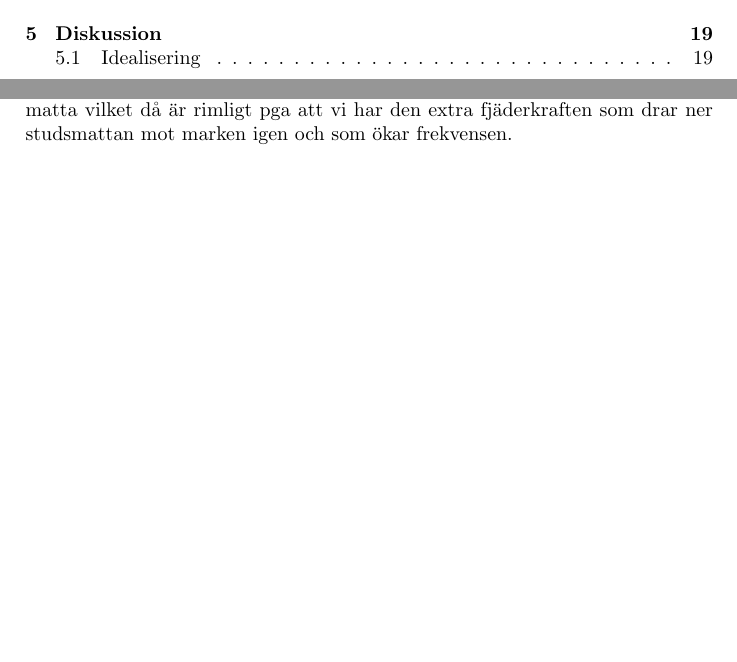
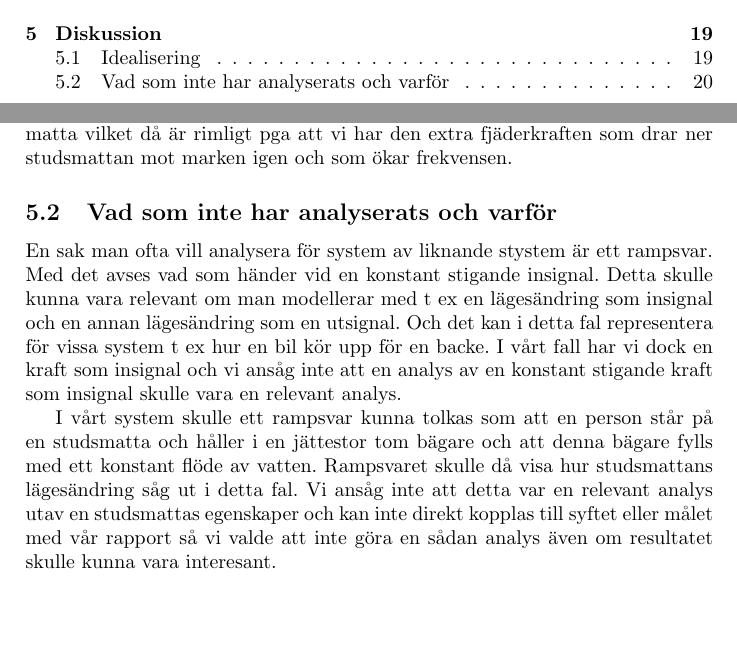
Before and after one commit to bangerius/Svangningssystem, a LaTeX document (Studsmatta.tex): two parts of pages 2 and 20 of 21, joined at a grey line, cut so that both start at the same text. Compiled offline with pdfLaTeX.

Commit message:
Stoppade in igen

```diff
--- a/Studsmatta.tex
+++ b/Studsmatta.tex
@@ -556,6 +556,13 @@ Vidare så med en riktig studsmatta hinner i princip vid höga hopp en studsmatt
 
 Detta har flertalet efterverkningar på vårt system, en av de större effekterna är att vi får en annan resonansfrekvens än vad som skulle vara fallet när man hoppar på en riktig studsmatta. Vi kan se att resonansfrekvensen vi får fram för vårt system är högre än frekvensen hos en person som hoppar på en studsmatta vilket då är rimligt pga att vi har den extra fjäderkraften som drar ner studsmattan mot marken igen och som ökar frekvensen.
 
+\subsection{Vad som inte har analyserats och varför}
+
+En sak man ofta vill analysera för system av liknande stystem är ett rampsvar. Med det avses vad som händer vid en konstant stigande insignal. Detta skulle kunna vara relevant om man modellerar med t ex en lägesändring som insignal och en annan lägesändring som en utsignal. Och det kan i detta fal representera för vissa system t ex hur en bil kör upp för en backe. I vårt fall har vi dock en kraft som insignal och vi ansåg inte att en analys av en konstant stigande kraft som insignal skulle vara en relevant analys.
+
+I vårt system skulle ett rampsvar kunna tolkas som att en person står på en studsmatta och håller i en jättestor tom bägare och att denna bägare fylls med ett konstant flöde av vatten. Rampsvaret skulle då visa hur studsmattans lägesändring såg ut i detta fal. Vi ansåg inte att detta var en relevant analys utav en studsmattas egenskaper och kan inte direkt kopplas till syftet eller målet med vår rapport så vi valde att inte göra en sådan analys även om resultatet skulle kunna vara interesant.
+
+
 
 
 \newpage
```
